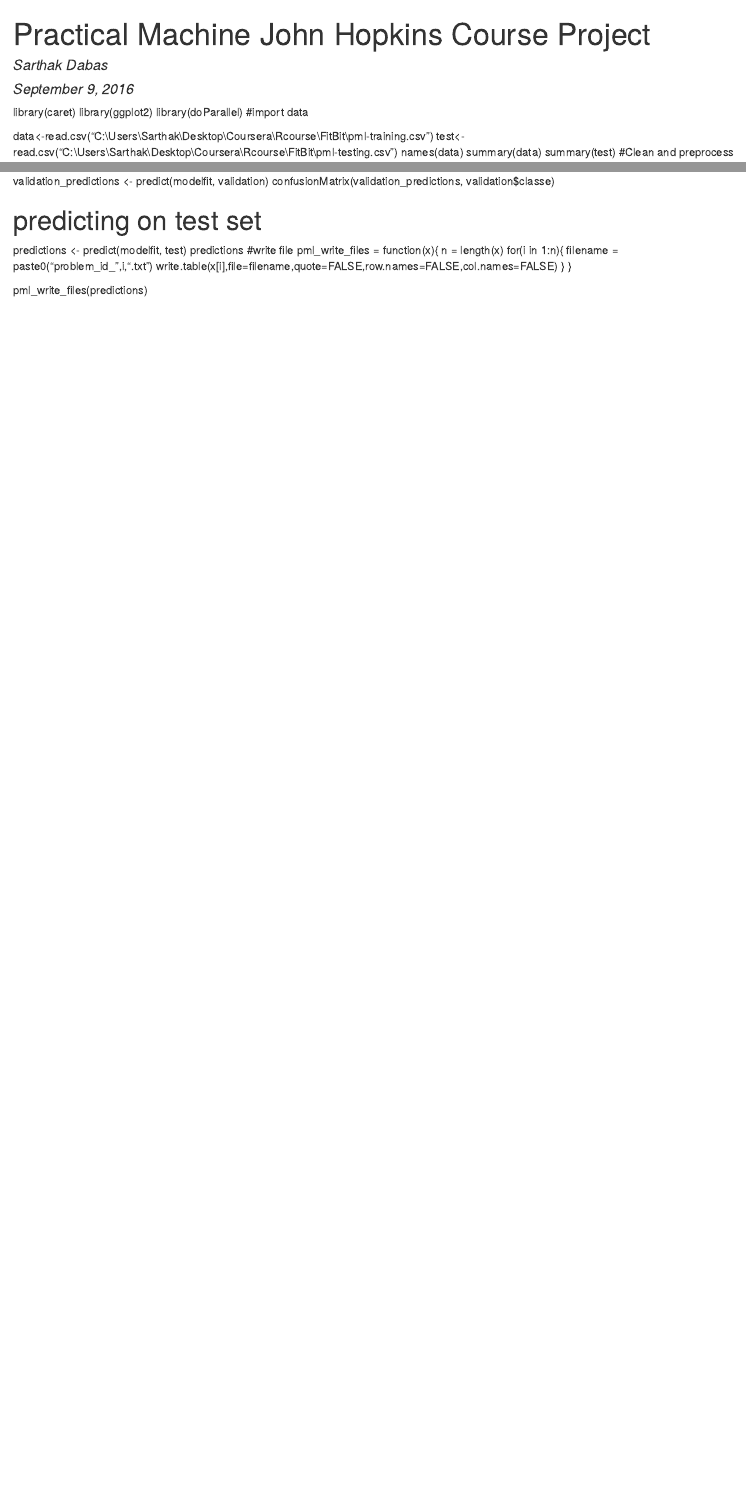
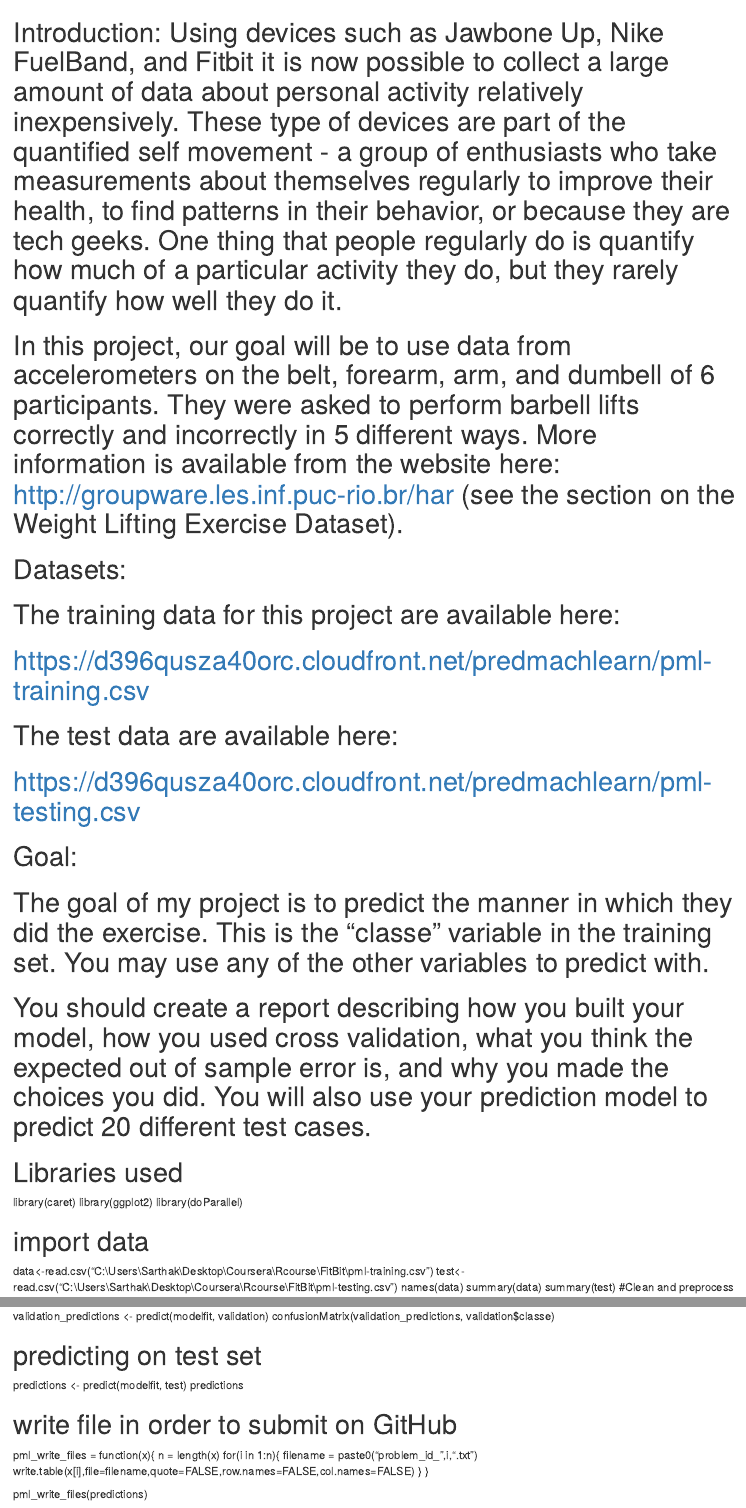
Before and after one commit to Sarthak17/Practical-Machine-Learning, an R Markdown document (index.Rmd): the page in a window 1100 px wide, from its top, and a second part further down, joined at a grey line. The pictures show the output file index.html that the author committed with the source, opened offline.

Commit message:
Add files via upload

````diff
--- a/index.Rmd
+++ b/index.Rmd
@@ -1,17 +1,26 @@
----
-title: "Practical Machine John Hopkins Course Project"
-author: "Sarthak Dabas"
-date: "September 9, 2016"
-output: html_document
----
+#Introduction: Using devices such as Jawbone Up, Nike FuelBand, and Fitbit it is now possible to collect a large amount of data about personal activity relatively inexpensively. These type of devices are part of the quantified self movement - a group of enthusiasts who take measurements about themselves regularly to improve their health, to find patterns in their behavior, or because they are tech geeks. One thing that people regularly do is quantify how much of a particular activity they do, but they rarely quantify how well they do it.
 
-```{r setup, include=FALSE}
-knitr::opts_chunk$set(echo = TRUE)
-```
+#In this project, our goal will be to use data from accelerometers on the belt, forearm, arm, and dumbell of 6 participants. They were asked to perform barbell lifts correctly and incorrectly in 5 different ways. More information is available from the website here: http://groupware.les.inf.puc-rio.br/har (see the section on the Weight Lifting Exercise Dataset).
 
+#Datasets:
+#The training data for this project are available here:
+
+#https://d396qusza40orc.cloudfront.net/predmachlearn/pml-training.csv
+
+#The test data are available here:
+
+#https://d396qusza40orc.cloudfront.net/predmachlearn/pml-testing.csv
+
+#Goal:
+#The goal of my project is to predict the manner in which they did the exercise. This is the "classe" variable in the training set. You may use any of the other variables to predict with.
+
+#You should create a report describing how you built your model, how you used cross validation, what you think the expected out of sample error is, and why you made the choices you did. You will also use your prediction model to predict 20 different test cases.
+
+#Libraries used
 library(caret)
 library(ggplot2)
 library(doParallel)
+
 #import data
 
 data<-read.csv("C:\\Users\\Sarthak\\Desktop\\Coursera\\Rcourse\\FitBit\\pml-training.csv")
@@ -64,7 +85,8 @@ confusionMatrix(validation_predictions, validation$classe)
 #predicting on test set
 predictions <- predict(modelfit, test)
 predictions
-#write file
+
+#write file in order to submit on GitHub
 pml_write_files = function(x){
         n = length(x)
         for(i in 1:n){
````
Also changed, not shown: index.html, index.Rmd (12 more changed lines).
